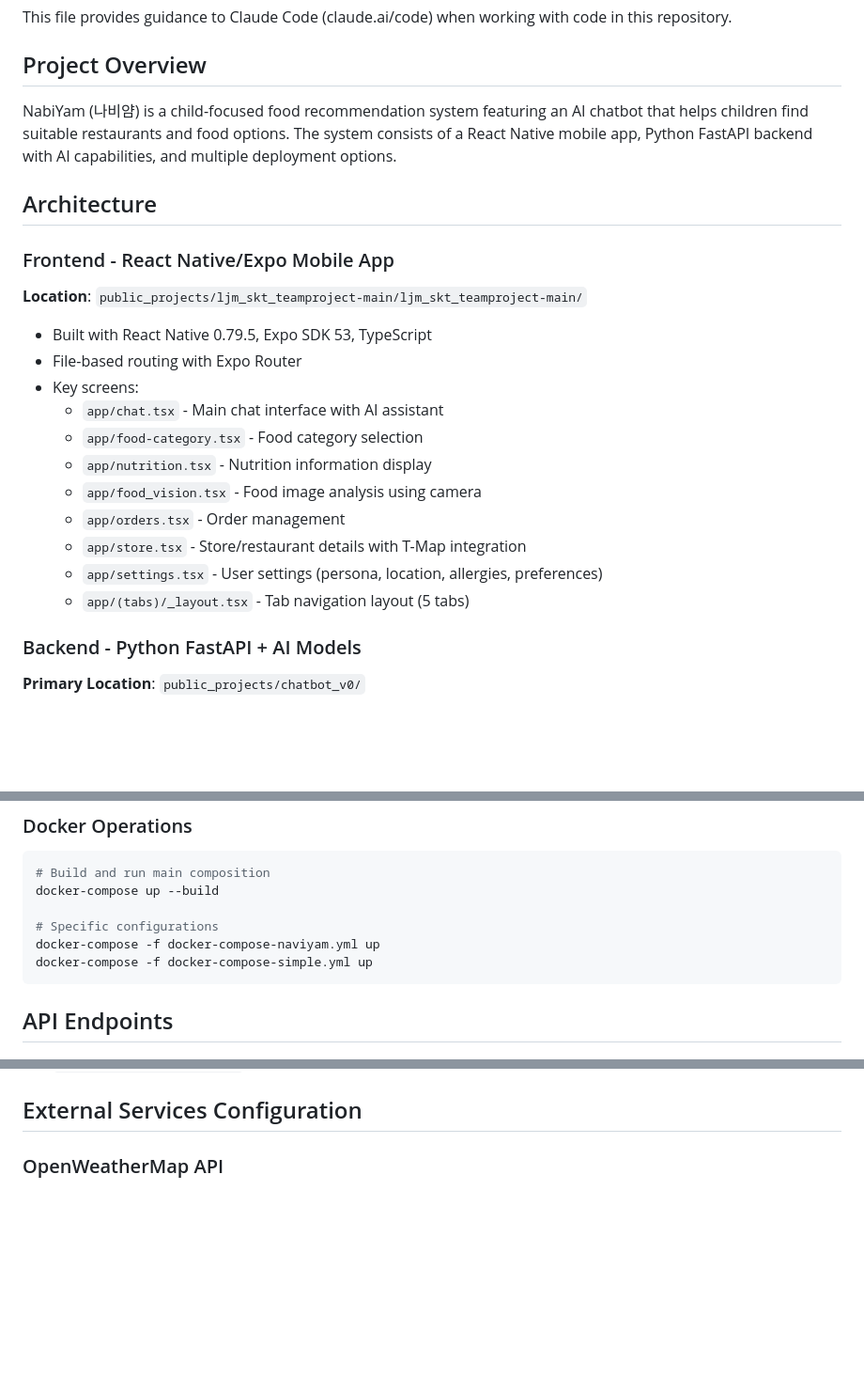
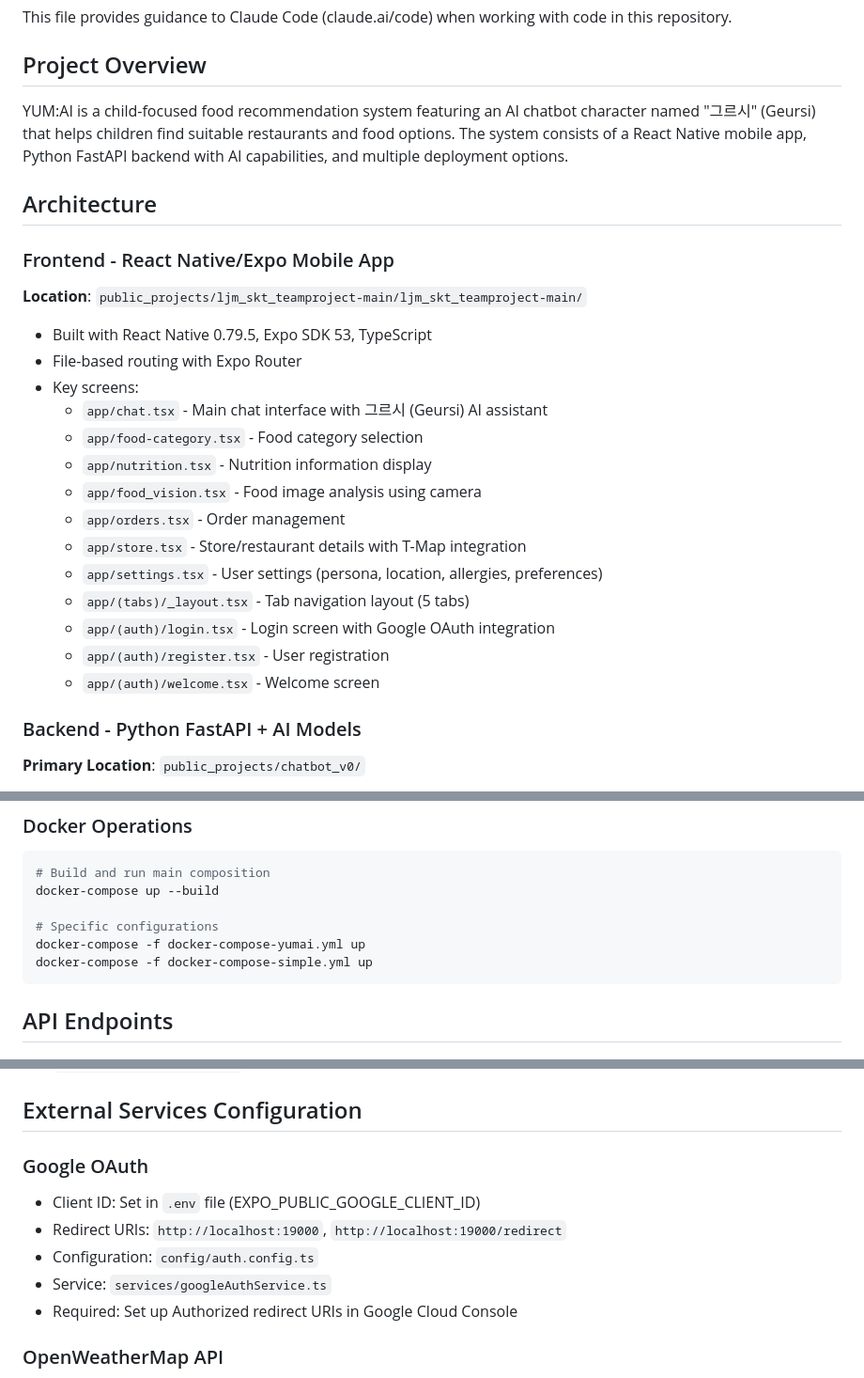
Before and after one commit to skt-team4/parsec_skt_teamproject, a Markdown page: CLAUDE.md, 3 parts joined by grey strips. Shown: that part at 94% size. GitHub-like rendering; blank space fills up the shorter version.

````diff
--- a/CLAUDE.md
+++ b/CLAUDE.md
@@ -4,7 +4,7 @@ This file provides guidance to Claude Code (claude.ai/code) when working with co
 
 ## Project Overview
 
-NabiYam (나비얌) is a child-focused food recommendation system featuring an AI chatbot that helps children find suitable restaurants and food options. The system consists of a React Native mobile app, Python FastAPI backend with AI capabilities, and multiple deployment options.
+YUM:AI is a child-focused food recommendation system featuring an AI chatbot character named "그르시" (Geursi) that helps children find suitable restaurants and food options. The system consists of a React Native mobile app, Python FastAPI backend with AI capabilities, and multiple deployment options.
 
 ## Architecture
 
@@ -13,7 +13,7 @@ NabiYam (나비얌) is a child-focused food recommendation system featuring an A
 - Built with React Native 0.79.5, Expo SDK 53, TypeScript
 - File-based routing with Expo Router
 - Key screens:
-  - `app/chat.tsx` - Main chat interface with AI assistant
+  - `app/chat.tsx` - Main chat interface with 그르시 (Geursi) AI assistant
   - `app/food-category.tsx` - Food category selection
   - `app/nutrition.tsx` - Nutrition information display
   - `app/food_vision.tsx` - Food image analysis using camera
@@ -21,6 +21,9 @@ NabiYam (나비얌) is a child-focused food recommendation system featuring an A
   - `app/store.tsx` - Store/restaurant details with T-Map integration
   - `app/settings.tsx` - User settings (persona, location, allergies, preferences)
   - `app/(tabs)/_layout.tsx` - Tab navigation layout (5 tabs)
+  - `app/(auth)/login.tsx` - Login screen with Google OAuth integration
+  - `app/(auth)/register.tsx` - User registration
+  - `app/(auth)/welcome.tsx` - Welcome screen
 
 ### Backend - Python FastAPI + AI Models
 **Primary Location**: `public_projects/chatbot_v0/`
@@ -93,7 +98,7 @@ python test_performance.py
 docker-compose up --build
 
 # Specific configurations
-docker-compose -f docker-compose-naviyam.yml up
+docker-compose -f docker-compose-yumai.yml up
 docker-compose -f docker-compose-simple.yml up
 ```
 
@@ -116,6 +121,13 @@ docker-compose -f docker-compose-simple.yml up
 - `POST /v1/chat/completions` - OpenAI-compatible endpoint
 
 ## External Services Configuration
+
+### Google OAuth
+- Client ID: Set in `.env` file (EXPO_PUBLIC_GOOGLE_CLIENT_ID)
+- Redirect URIs: `http://localhost:19000`, `http://localhost:19000/redirect`
+- Configuration: `config/auth.config.ts`
+- Service: `services/googleAuthService.ts`
+- Required: Set up Authorized redirect URIs in Google Cloud Console
 
 ### OpenWeatherMap API
 - API Key: `72cade2afd8d0b233391812e15fda078` (hardcoded)
````
Also changed, not shown: other parts of CLAUDE.md (+21 -3 lines).
